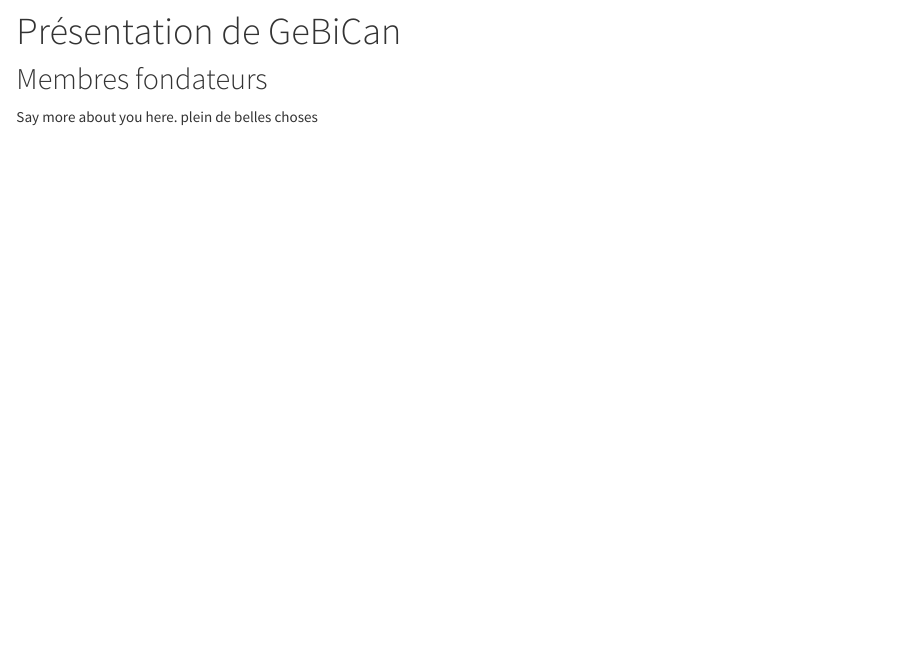
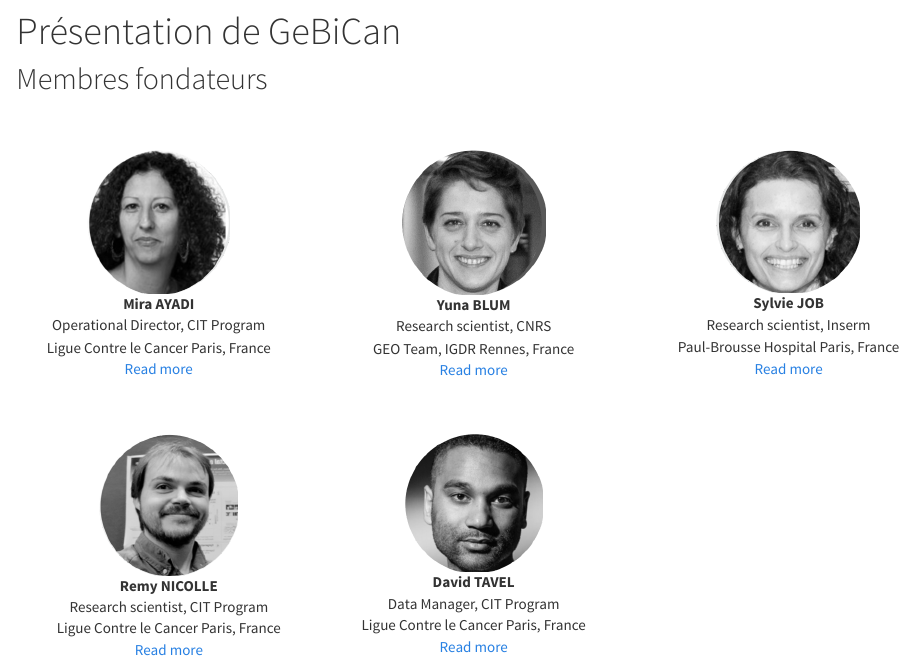
Before and after one commit to gebican/gebican.github.io, an R Markdown document (about.Rmd): the page in a window 1100 px wide, from 60 px down. The pictures show the output file about.html that the author committed with the source, opened offline; library style sheets and scripts come from the installed R packages.

Commit message:
add members

```diff
--- a/about.Rmd
+++ b/about.Rmd
@@ -4,5 +6,74 @@ title: "Présentation de GeBiCan"
 
 ## Membres fondateurs
 
-Say more about you here.
-plein de belles choses
+
+<div class = "row">
+
+<div class = "col-md-4">
+<br><br>
+<center>
+![](pictures/mira.png){width=50%}
+
+
+**Mira AYADI**
+Operational Director, CIT Program
+Ligue Contre le Cancer Paris, France
+[Read more](members/members_ma.html)
+</center>
+</div>
+
+<div class = "col-md-4">
+<br><br>
+<center>
+![](pictures/yuna.png){width=50%}
+
+
+**Yuna BLUM**
+Research scientist, CNRS
+GEO Team, IGDR Rennes, France
+[Read more](members/members_yb.html)
+
+</center>
+</div>
+
+<div class = "col-md-4">
+<br><br>
+<center>
+![](pictures/sylvie.png){width=50%}
+
+**Sylvie JOB**
+Research scientist, Inserm
+Paul-Brousse Hospital Paris, France
+[Read more](members/members_sj.html)
+</center>
+</div>
+</div>
+<div class = "col-md-4">
+<br><br>
+<center>
+![](pictures/remy.png){width=50%}
+
+**Remy NICOLLE**
+Research scientist, CIT Program
+Ligue Contre le Cancer Paris, France
+ [Read more](members/members_rn.html)
+
+</center>
+</div>
+
+<div class = "col-md-4">
+<br><br>
+<center>
+![](pictures/david.png){width=50%}
+
+**David TAVEL**
+Data Manager, CIT Program
+Ligue Contre le Cancer Paris, France
+[Read more](members/members_dt.html)
+
+</center>
+
+</div>
+</div>
+
+<br>
```
Also changed, not shown: members/members_dt.Rmd (added, +8 -0 lines), members/members_ma.Rmd (added, +8 -0 lines), members/members_rn.Rmd (added, +8 -0 lines), members/members_sj.Rmd (added, +8 -0 lines), members/members_yb.Rmd (added, +11 -0 lines), about.html, index.html, members/members_dt.html (added), members/members_ma.html (added), members/members_rn.html (added), members/members_sj.html (added), members/members_yb.html (added), pictures/david.png (added), pictures/mira.png (added), 4 more files, 1 other file.
